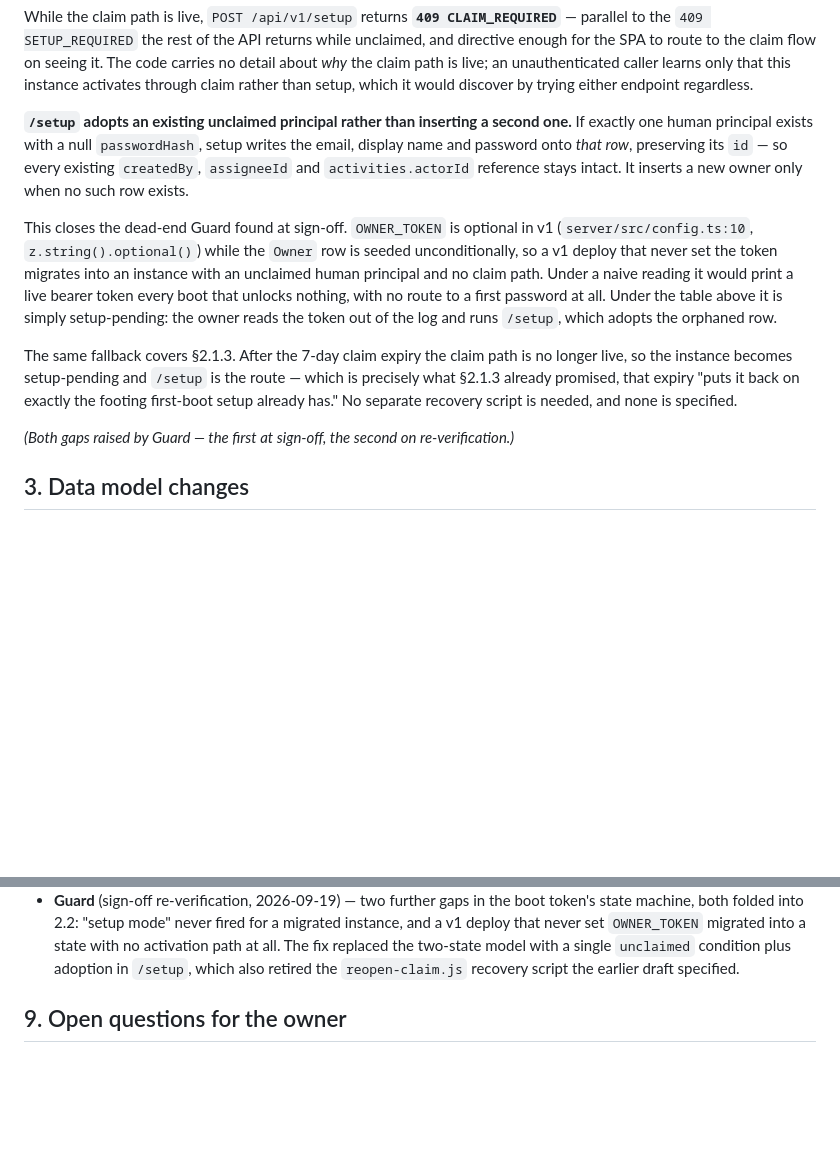
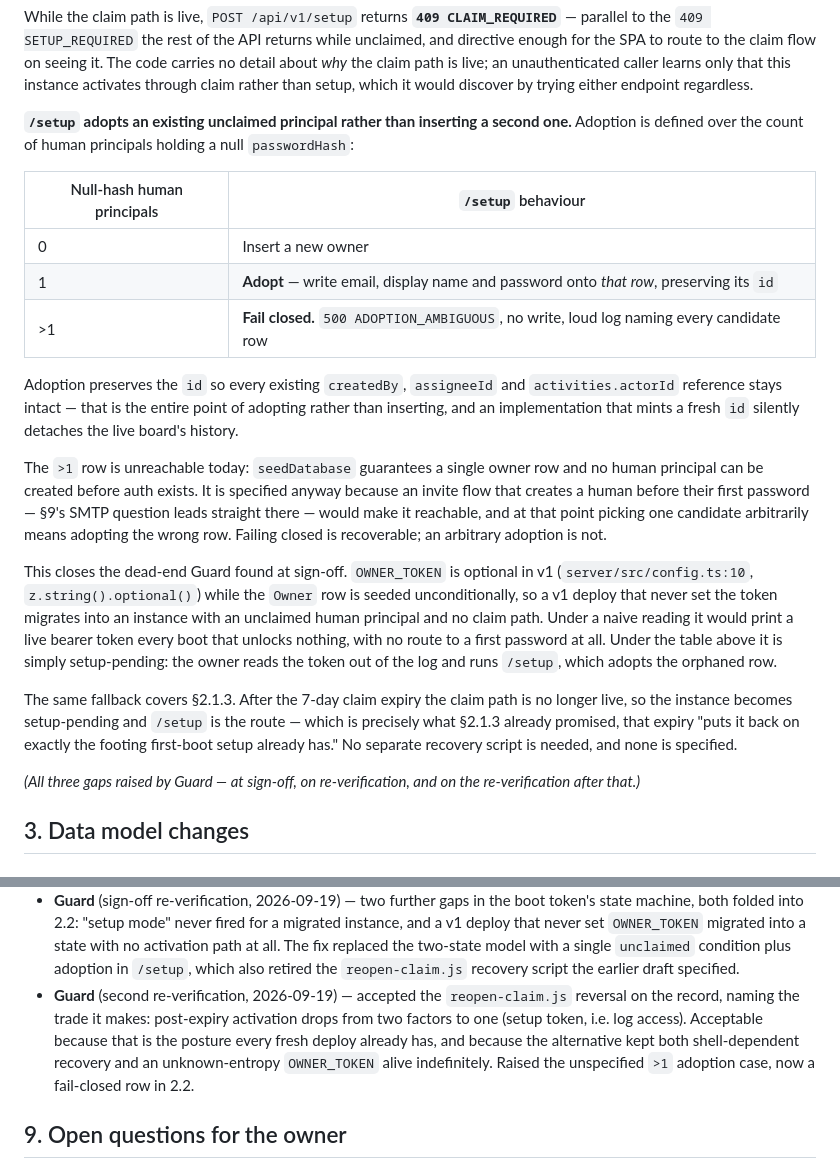
Before and after one commit to duper508/maxbot-project-tracker, a Markdown page: docs/ADMIN_IDENTITY_SPEC.md, 2 parts joined by grey strips. GitHub-like rendering; blank space fills up the shorter version.

Commit message:
docs: specify fail-closed adoption when multiple null-hash principals exist
2.2 defined /setup adoption for "exactly one human principal with a null
passwordHash" but never said what happens with more than one. Guard flagged
it on re-verification: unreachable today, since seedDatabase guarantees a
single owner row and no human can be created before auth exists, but an
invite flow that creates a human before their first password makes it
reachable — and adoption picking an arbitrary candidate would write
credentials onto the wrong row.

Adoption is now a table over the null-hash count: 0 inserts, 1 adopts,
>1 fails closed with 500 ADOPTION_AMBIGUOUS, no write, and a log naming
every candidate. Failing closed is recoverable; an arbitrary adoption is
not.

Also records Guard's on-the-record acceptance of the reopen-claim.js
reversal, including the two-factor to one-factor trade it makes
post-expiry.

Co-Authored-By: Claude Opus 5 <noreply@anthropic.com>

```diff
--- a/docs/ADMIN_IDENTITY_SPEC.md
+++ b/docs/ADMIN_IDENTITY_SPEC.md
@@ -213,10 +213,26 @@ learns only that this instance activates through claim rather than setup, which
 would discover by trying either endpoint regardless.
 
 **`/setup` adopts an existing unclaimed principal rather than inserting a second
-one.** If exactly one human principal exists with a null `passwordHash`, setup
-writes the email, display name and password onto *that row*, preserving its `id` —
-so every existing `createdBy`, `assigneeId` and `activities.actorId` reference stays
-intact. It inserts a new owner only when no such row exists.
+one.** Adoption is defined over the count of human principals holding a null
+`passwordHash`:
+
+| Null-hash human principals | `/setup` behaviour |
+|---|---|
+| 0 | Insert a new owner |
+| 1 | **Adopt** — write email, display name and password onto *that row*, preserving its `id` |
+| >1 | **Fail closed.** `500 ADOPTION_AMBIGUOUS`, no write, loud log naming every candidate row |
+
+Adoption preserves the `id` so every existing `createdBy`, `assigneeId` and
+`activities.actorId` reference stays intact — that is the entire point of adopting
+rather than inserting, and an implementation that mints a fresh `id` silently
+detaches the live board's history.
+
+The `>1` row is unreachable today: `seedDatabase` guarantees a single owner row and
+no human principal can be created before auth exists. It is specified anyway because
+an invite flow that creates a human before their first password — §9's SMTP question
+leads straight there — would make it reachable, and at that point picking one
+candidate arbitrarily means adopting the wrong row. Failing closed is recoverable;
+an arbitrary adoption is not.
 
 This closes the dead-end Guard found at sign-off. `OWNER_TOKEN` is optional in v1
 (`server/src/config.ts:10`, `z.string().optional()`) while the `Owner` row is seeded
@@ -232,7 +248,8 @@ is precisely what §2.1.3 already promised, that expiry "puts it back on exactly
 footing first-boot setup already has." No separate recovery script is needed, and
 none is specified.
 
-*(Both gaps raised by Guard — the first at sign-off, the second on re-verification.)*
+*(All three gaps raised by Guard — at sign-off, on re-verification, and on the
+re-verification after that.)*
 
 ## 3. Data model changes
 
@@ -550,6 +567,12 @@ A1 and A2 PRs against section 6.
   state with no activation path at all. The fix replaced the two-state model with a
   single `unclaimed` condition plus adoption in `/setup`, which also retired the
   `reopen-claim.js` recovery script the earlier draft specified.
+- **Guard** (second re-verification, 2026-09-19) — accepted the `reopen-claim.js`
+  reversal on the record, naming the trade it makes: post-expiry activation drops
+  from two factors to one (setup token, i.e. log access). Acceptable because that is
+  the posture every fresh deploy already has, and because the alternative kept both
+  shell-dependent recovery and an unknown-entropy `OWNER_TOKEN` alive indefinitely.
+  Raised the unspecified `>1` adoption case, now a fail-closed row in 2.2.
 
 ## 9. Open questions for the owner
 
```
